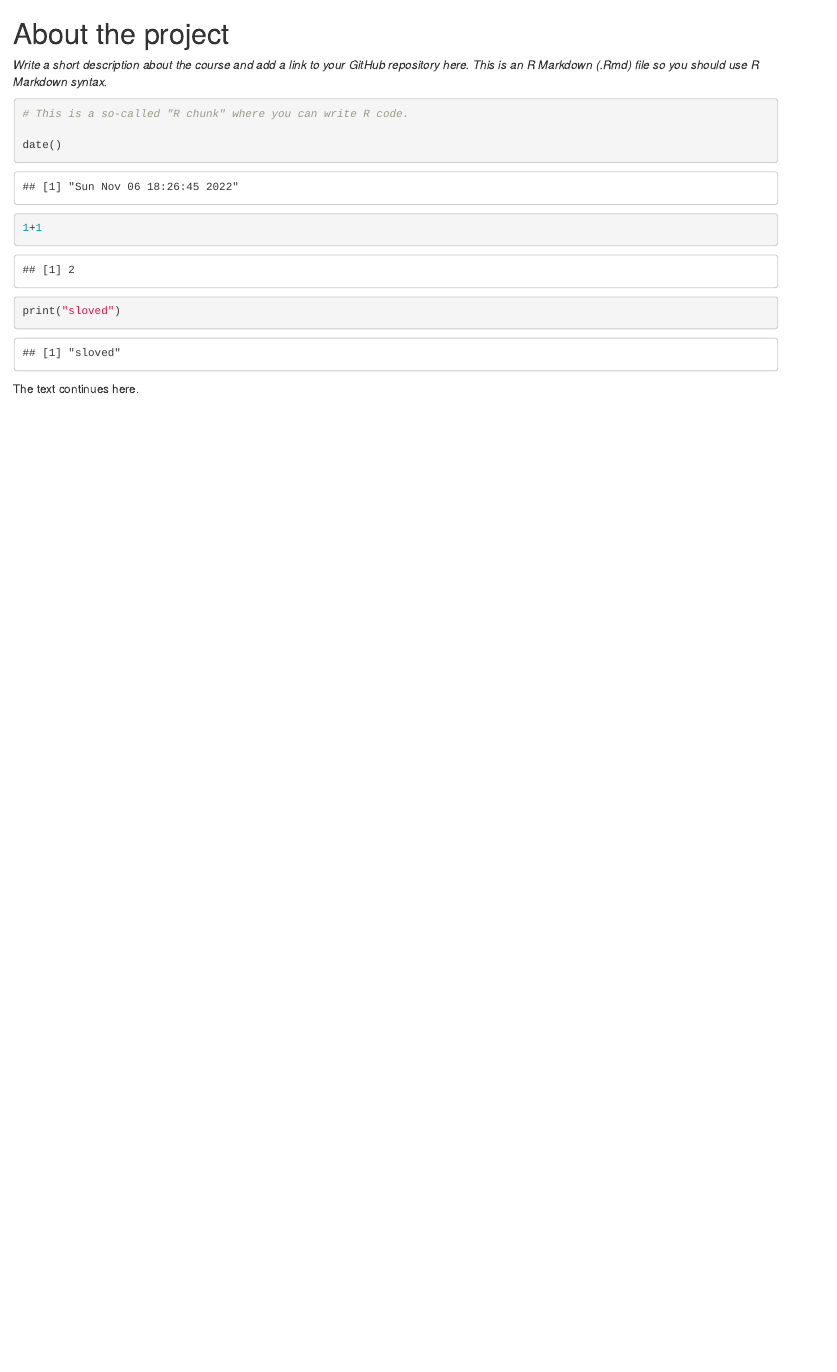
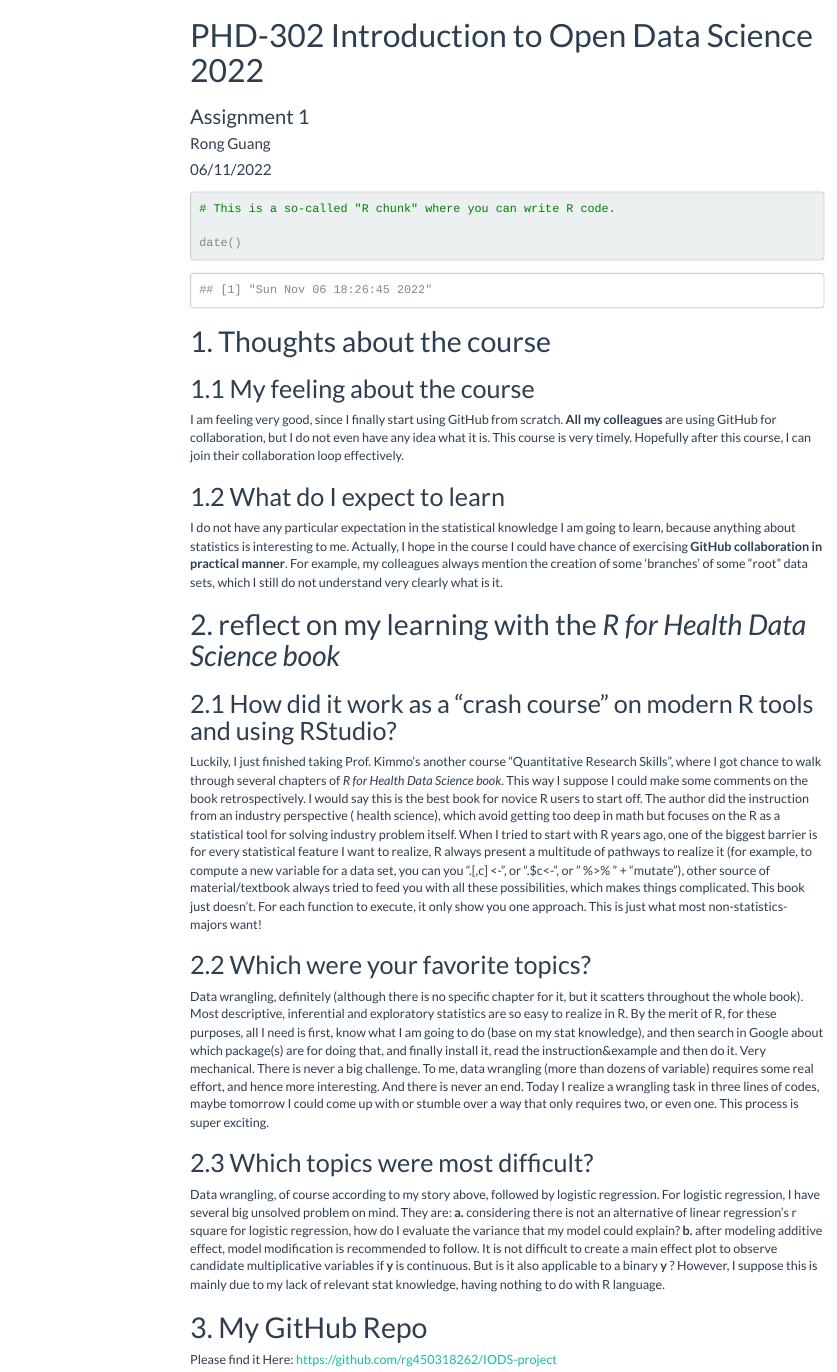
Before and after one commit to KimmoVehkalahti/IODS-project, an R Markdown document (chapter1.Rmd): the page in a window 1100 px wide, from its top. Rendered offline with R 4.5, knitr and Pandoc, with nearby package versions; menus at the side of the page are left out; common packages that the code uses without loading them are loaded.

Commit message:
Assignment 1_1st commit

````diff
--- a/chapter1.Rmd
+++ b/chapter1.Rmd
@@ -1,13 +1,58 @@
+---
+title: "PHD-302 Introduction to Open Data Science 2022"
+subtitle: "Assignment 1"
 
-# About the project
+author: "Rong Guang"
+date: "06/11/2022"
 
-*Write a short description about the course and add a link to your GitHub repository here. This is an R Markdown (.Rmd) file so you should use R Markdown syntax.*
+output:
+  html_document:
+    theme: flatly
+    highlight: haddock
+    toc: true
+    toc_depth: 3
+    toc_float: true
+    number_section: false
+---
+
+```{r setup, include=FALSE}
+knitr::opts_chunk$set(echo = TRUE)
+```
+
 
 ```{r}
 # This is a so-called "R chunk" where you can write R code.
 
 date()
-1+1
-print("sloved")
+
 ```
-The text continues here.
+
+# 1. Thoughts about the course
+
+## 1.1 My feeling about the course
+
+I am feeling very good, since I finally start using GitHub from scratch. **All my colleagues** are using GitHub for collaboration, but I do not even have any idea what it is. This course is very timely. Hopefully after this course, I can join their collaboration loop effectively.
+
+## 1.2 What do I expect to learn
+
+I do not have any particular expectation in the statistical knowledge I am going to learn, because anything about statistics is interesting to me. Actually, I hope in the course I could have chance of exercising **GitHub collaboration in practical manner**. For example, my colleagues always mention the creation of some 'branches' of some "root" data sets, which I still do not understand very clearly what is it.
+
+# 2. reflect on my learning with the *R for Health Data Science book*
+
+## 2.1 How did it work as a "crash course" on modern R tools and using RStudio?
+
+Luckily, I just finished taking Prof. Kimmo's another course "Quantitative Research Skills", where I got chance to walk through several chapters of *R for Health Data Science book*. This way I suppose I could make some comments on the book retrospectively. I would say this is the best book for novice R users to start off. The author did the instruction from an industry perspective ( health science), which avoid getting too deep in math but focuses on the R as a statistical tool for solving industry problem itself. When I tried to start with R years ago, one of the biggest barrier is for every statistical feature I want to realize, R always present a multitude of pathways to realize it (for example, to compute a new variable for a data set, you can you ".[,c] <-", or ".$c<-", or " %>% " + "mutate"), other source of material/textbook always tried to feed you with all these possibilities, which makes things complicated. This book just doesn't. For each function to execute, it only show you one approach. This is just what most non-statistics-majors want!
+
+## 2.2 Which were your favorite topics?
+
+Data wrangling, definitely (although there is no specific chapter for it, but it scatters throughout the whole book). Most descriptive, inferential and exploratory statistics are so easy to realize in R. By the merit of R, for these purposes, all I need is first, know what I am going to do (base on my stat knowledge), and then search in Google about which package(s) are for doing that, and finally install it, read the instruction&example and then do it. Very mechanical. There is never a big challenge. To me, data wrangling (more than dozens of variable) requires some real effort, and hence more interesting. And there is never an end. Today I realize a wrangling task in three lines of codes, maybe tomorrow I could come up with or stumble over a way that only requires two, or even one. This process is super exciting.
+
+## 2.3 Which topics were most difficult?
+
+Data wrangling, of course according to my story above, followed by logistic regression. For logistic regression, I have several big unsolved problem on mind. They are: __a.__ considering there is not an alternative of linear regression's r square for logistic regression, how do I evaluate the variance that my model could explain? __b.__ after modeling additive effect, model modification is recommended to follow. It is not difficult to create a main effect plot to observe candidate multiplicative variables if __y__ is continuous. But is it also applicable to a binary __y__ ? However, I suppose this is mainly due to my lack of relevant stat knowledge, having nothing to do with R language.
+
+
+# 3. My GitHub Repo
+
+Please find it Here:
+  https://github.com/rg450318262/IODS-project
````
